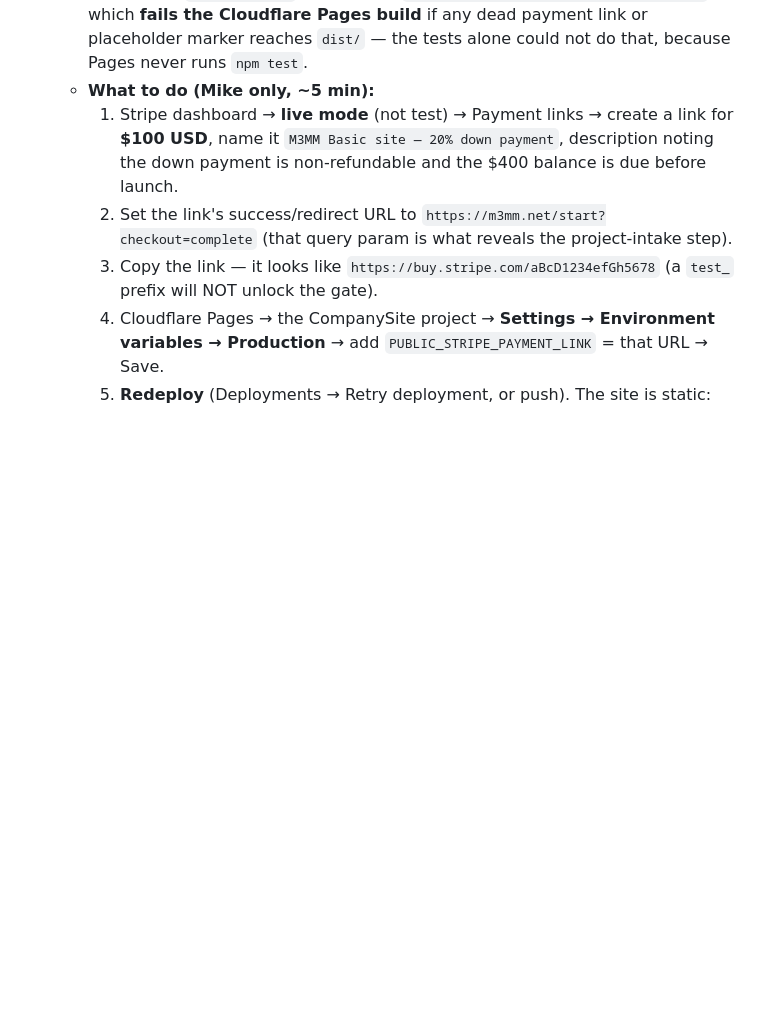
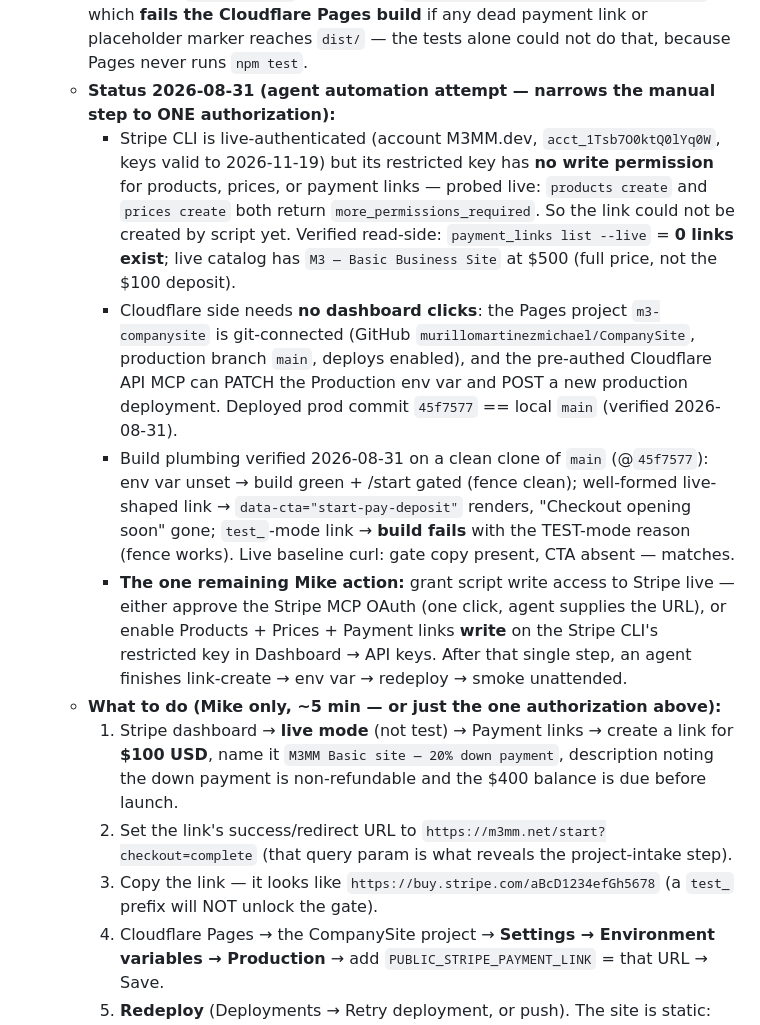
Before and after one commit to murillomartinezmichael/CompanySite, a Markdown page: PENDING_MANUAL.md, the part around the change. Rendered like a GitHub page; blank space fills up the shorter version.

Commit message:
docs(pending): record 2026-08-31 Stripe-link automation attempt (stranded by session crash)
Co-Authored-By: Claude Fable 5.1 <noreply@anthropic.com>
Claude-Session: https://claude.ai/code/session_01GV4EA7gZZmhge7YGw5vkdf

```diff
--- a/PENDING_MANUAL.md
+++ b/PENDING_MANUAL.md
@@ -19,7 +19,12 @@
 - [ ] **Stripe Payment Link for the directly-buyable $500 Basic tier.**
   - **Status 2026-08-05 (supersedes 2026-07-21):** The `/start` page + `/start/thanks` + lead-capture wiring are built (`a81a7c1`). The placeholder no longer fails the suite OR renders a dead buy button: `checkoutReady` in `src/config/offers.ts` semantically validates the link (only a well-formed LIVE `https://buy.stripe.com/<slug>` passes; placeholder, `test_`-mode, and malformed values all fail closed) and /start gates to the free-review intake with honest "checkout opening soon" copy while it's false. `tests/build/start-checkout.test.ts` pins the validator (table of good/bad links), the source structure, and the built `dist/start/index.html`.
   - **Status 2026-08-12 (supersedes the paste-into-code step below):** the link now comes from an **env var**, so this is a dashboard-only action — no code edit, no commit. `src/config/offers.ts`'s `resolvePaymentLink()` reads `PUBLIC_STRIPE_PAYMENT_LINK`, validates it, and falls back to the placeholder (page stays gated on the free-review intake) if it is missing, blank, `test_`-mode, or malformed. `npm run build` now ends in `scripts/check-shipped-placeholders.mjs`, which **fails the Cloudflare Pages build** if any dead payment link or placeholder marker reaches `dist/` — the tests alone could not do that, because Pages never runs `npm test`.
-  - **What to do (Mike only, ~5 min):**
+  - **Status 2026-08-31 (agent automation attempt — narrows the manual step to ONE authorization):**
+    - Stripe CLI is live-authenticated (account M3MM.dev, `acct_1Tsb7O0ktQ0lYq0W`, keys valid to 2026-11-19) but its restricted key has **no write permission** for products, prices, or payment links — probed live: `products create` and `prices create` both return `more_permissions_required`. So the link could not be created by script yet. Verified read-side: `payment_links list --live` = **0 links exist**; live catalog has `M3 — Basic Business Site` at $500 (full price, not the $100 deposit).
+    - Cloudflare side needs **no dashboard clicks**: the Pages project `m3-companysite` is git-connected (GitHub `murillomartinezmichael/CompanySite`, production branch `main`, deploys enabled), and the pre-authed Cloudflare API MCP can PATCH the Production env var and POST a new production deployment. Deployed prod commit `45f7577` == local `main` (verified 2026-08-31).
+    - Build plumbing verified 2026-08-31 on a clean clone of `main` (@`45f7577`): env var unset → build green + /start gated (fence clean); well-formed live-shaped link → `data-cta="start-pay-deposit"` renders, "Checkout opening soon" gone; `test_`-mode link → **build fails** with the TEST-mode reason (fence works). Live baseline curl: gate copy present, CTA absent — matches.
+    - **The one remaining Mike action:** grant script write access to Stripe live — either approve the Stripe MCP OAuth (one click, agent supplies the URL), or enable Products + Prices + Payment links **write** on the Stripe CLI's restricted key in Dashboard → API keys. After that single step, an agent finishes link-create → env var → redeploy → smoke unattended.
+  - **What to do (Mike only, ~5 min — or just the one authorization above):**
     1. Stripe dashboard → **live mode** (not test) → Payment links → create a link for **$100 USD**, name it `M3MM Basic site — 20% down payment`, description noting the down payment is non-refundable and the $400 balance is due before launch.
     2. Set the link's success/redirect URL to `https://m3mm.net/start?checkout=complete` (that query param is what reveals the project-intake step).
     3. Copy the link — it looks like `https://buy.stripe.com/aBcD1234efGh5678` (a `test_` prefix will NOT unlock the gate).
```
